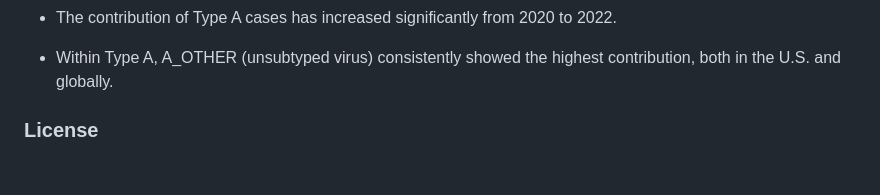
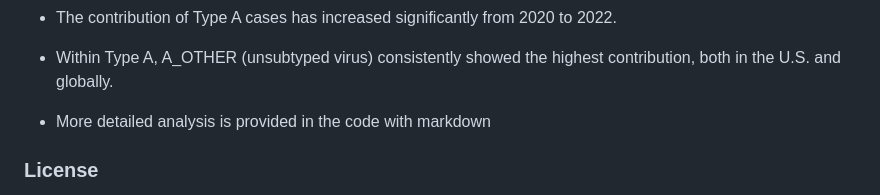
Before and after one commit to Niranchana44/Influenza_Comprehensive_Analysis, a Markdown page: README.md, the part around the change. GitHub-like rendering; blank space fills up the shorter version.

```diff
--- a/README.md
+++ b/README.md
@@ -44,6 +44,7 @@ https://www.who.int/teams/global-influenza-programme/surveillance-and-monitoring
 
 - Within Type A, A_OTHER (unsubtyped virus) consistently showed the highest contribution, both in the U.S. and globally.
 
+- More detailed analysis is provided in the code with markdown
 
 
 ### License
```
